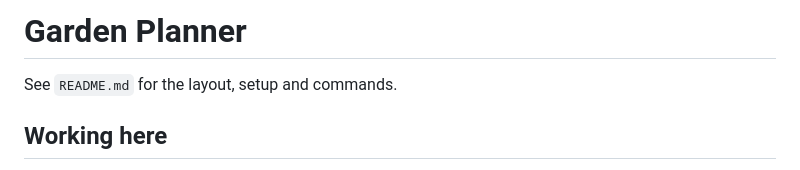
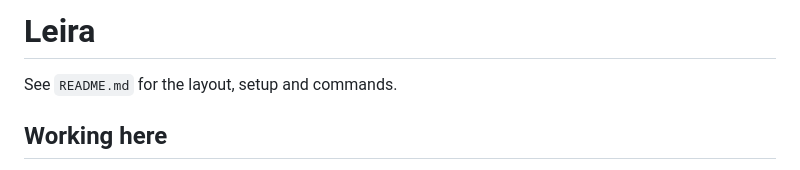
Before and after one commit to pgraca97/leira, a Markdown page: CLAUDE.md, the part around the change. Rendered like a GitHub page.

```diff
--- a/CLAUDE.md
+++ b/CLAUDE.md
@@ -1,4 +1,4 @@
-# Garden Planner
+# Leira
 
 See `README.md` for the layout, setup and commands.
 
```
Also changed, not shown: README.md (+5 -3 lines), docs/editor.png, 7 other files.
